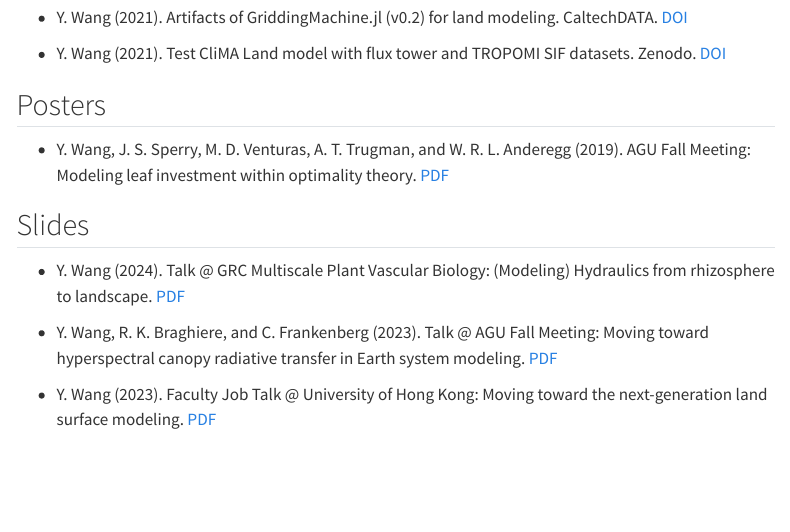
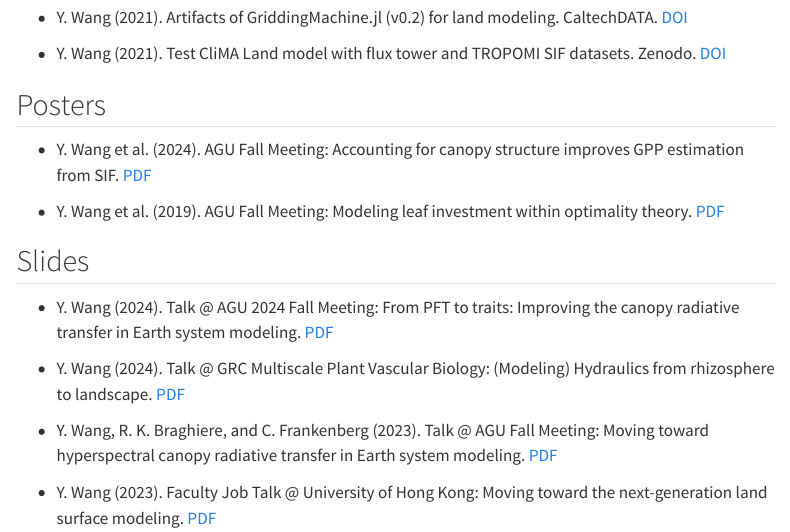
Before and after one commit to silicormosia/silicormosia.github.io, a Quarto document (resources.qmd): the page in a window 1100 px wide, from 320 px down. Rendered offline with R 4.5, knitr and Pandoc in place of Quarto, with nearby package versions; menus at the side of the page are left out.

Commit message:
add agu 2024 slides and poster

```diff
--- a/resources.qmd
+++ b/resources.qmd
@@ -34,12 +34,22 @@ For the code I wrote for the 1st-authored and some co-authorred publications, pl
 
 ## Posters
 
-- Y. Wang, J. S. Sperry, M. D. Venturas, A. T. Trugman, and W. R. L. Anderegg (2019).
+- Y. Wang et al. (2024).
+  AGU Fall Meeting:
+  Accounting for canopy structure improves GPP estimation from SIF.
+  [PDF](https://github.com/silicormosia/silicormosia.github.io/raw/main/posters/2024-wang-agu.pdf)
+
+- Y. Wang et al. (2019).
   AGU Fall Meeting:
   Modeling leaf investment within optimality theory.
   [PDF](https://github.com/silicormosia/silicormosia.github.io/raw/main/posters/2019-wang-agu.pdf)
 
 ## Slides
+
+- Y. Wang (2024).
+  Talk @ AGU 2024 Fall Meeting:
+  From PFT to traits: Improving the canopy radiative transfer in Earth system modeling.
+  [PDF](https://github.com/silicormosia/silicormosia.github.io/raw/main/talks/2024-wang-agu.pdf)
 
 - Y. Wang (2024).
   Talk @ GRC Multiscale Plant Vascular Biology:
```
Also changed, not shown: 2 other files.
